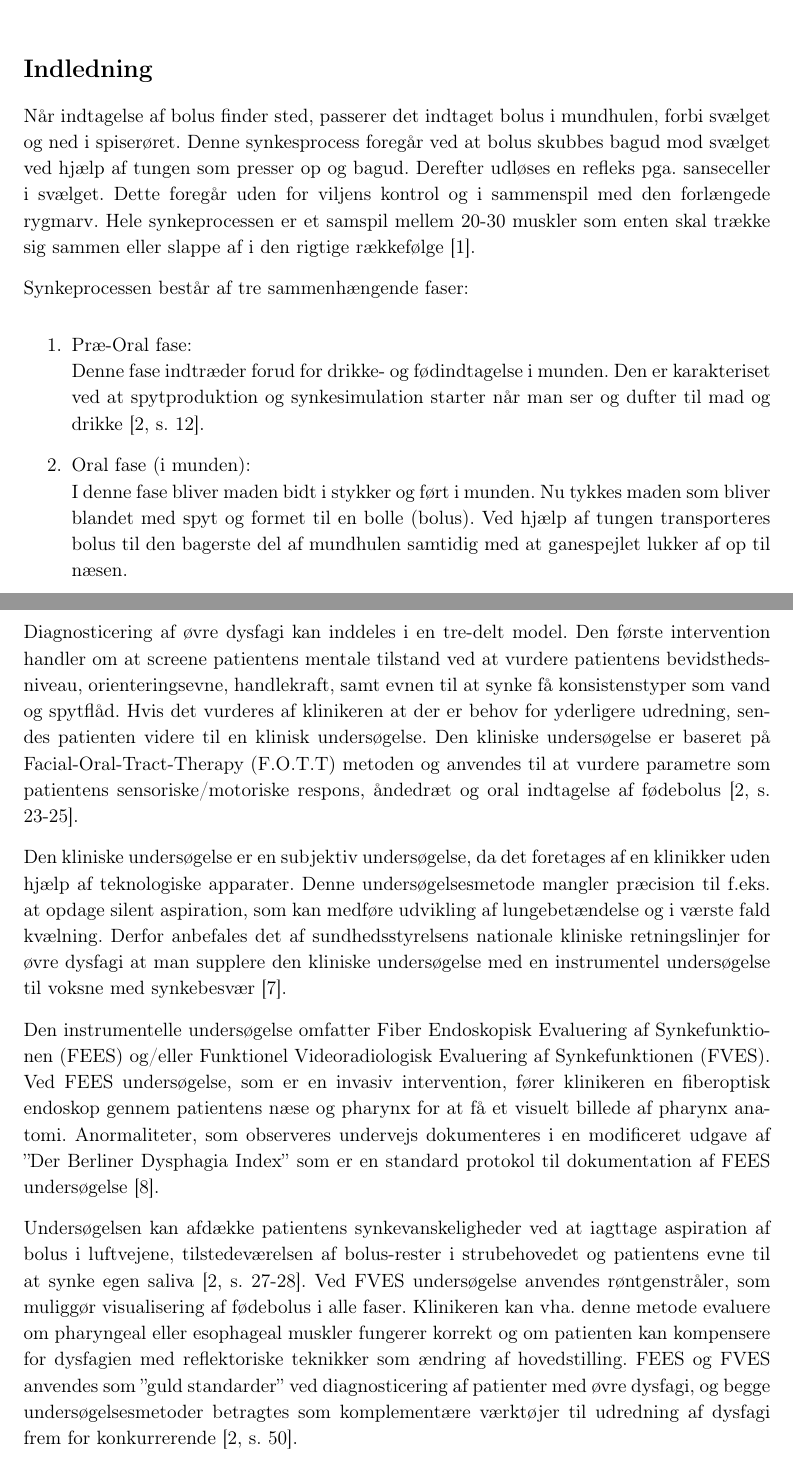
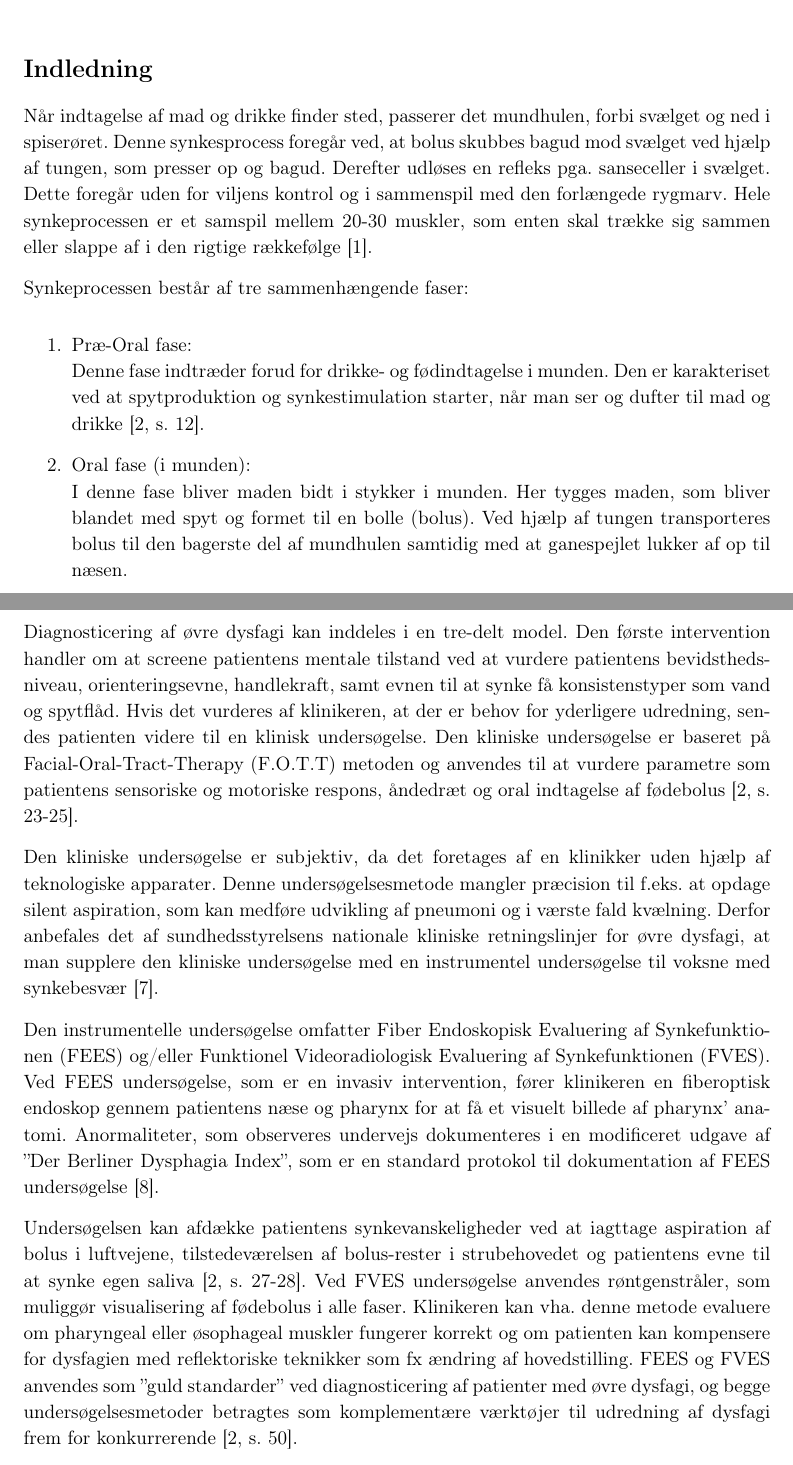
Before and after one commit to banasik/Bachelor, a LaTeX document (Bdysfagi.tex): two parts of pages 1 and 3 of 4, joined at a grey line, cut so that both start at the same text. Compiled offline with pdfLaTeX.

Commit message:
BackupSentSøndag

```diff
--- a/Bdysfagi.tex
+++ b/Bdysfagi.tex
@@ -4,14 +4,14 @@
 \chapter*{Bilag 1 - Om Dysfagi}
 \label{Bilag1}
 \section*{Indledning}
-Når indtagelse af bolus finder sted, passerer det indtaget bolus i mundhulen, forbi svælget og ned i spiserøret. Denne synkesprocess foregår ved at bolus skubbes bagud mod svælget ved hjælp af tungen som presser op og bagud. Derefter udløses en refleks pga. sanseceller i svælget. Dette foregår uden for viljens kontrol og i sammenspil med den forlængede rygmarv. Hele synkeprocessen er et samspil mellem 20-30 muskler som enten skal trække sig sammen eller slappe af i den rigtige rækkefølge \cite{Sand2008MennesketsFysiologi}.
+Når indtagelse af mad og drikke finder sted, passerer det mundhulen, forbi svælget og ned i spiserøret. Denne synkesprocess foregår ved, at bolus skubbes bagud mod svælget ved hjælp af tungen, som presser op og bagud. Derefter udløses en refleks pga. sanseceller i svælget. Dette foregår uden for viljens kontrol og i sammenspil med den forlængede rygmarv. Hele synkeprocessen er et samspil mellem 20-30 muskler, som enten skal trække sig sammen eller slappe af i den rigtige rækkefølge \cite{Sand2008MennesketsFysiologi}.
 
 Synkeprocessen består af tre sammenhængende faser:
 \begin{enumerate}
 \item Præ-Oral fase:\\
-Denne fase indtræder forud for drikke- og fødindtagelse i munden. Den er karakteriset ved at spytproduktion og synkesimulation starter når man ser og dufter til mad og drikke \cite [s. 12]{Kjaersgaard2013DifficultiesPerspective}.
+Denne fase indtræder forud for drikke- og fødindtagelse i munden. Den er karakteriset ved at spytproduktion og synkestimulation starter, når man ser og dufter til mad og drikke \cite [s. 12]{Kjaersgaard2013DifficultiesPerspective}.
 \item Oral fase (i munden): \\
-I denne fase bliver maden bidt i stykker og ført i munden. Nu tykkes maden som bliver blandet med spyt og formet til en bolle (bolus). Ved hjælp af tungen transporteres bolus til den bagerste del af mundhulen samtidig med at ganespejlet lukker af op til næsen.
+I denne fase bliver maden bidt i stykker i munden. Her tygges maden, som bliver blandet med spyt og formet til en bolle (bolus). Ved hjælp af tungen transporteres bolus til den bagerste del af mundhulen samtidig med at ganespejlet lukker af op til næsen.
 \item Faryngeale Fase (i svælget): \\
 \textbf{Nu kommer maden fra mundhulen og ned i svælget, ved at der synkes.}
 \item Esophageal Fase (i spiserøret)\cite{Bass1992Dysphagia:Management}
@@ -64,14 +64,14 @@ Dysfagi kan have følgende konsekvenser\cite[s. 12]{KjaersgaardPh.d.studerendeDY
 \section*{Nuværende håndtering af dysfagi}
 
 
-Diagnosticering af øvre dysfagi kan inddeles i en tre-delt model. Den første intervention handler om at screene patientens mentale tilstand ved at vurdere patientens bevidsthedsniveau, orienteringsevne, handlekraft, samt evnen til at synke få konsistenstyper som vand og spytflåd. Hvis det vurderes af klinikeren at der er behov for yderligere udredning, sendes patienten videre til en klinisk undersøgelse. Den kliniske undersøgelse er baseret på Facial-Oral-Tract-Therapy (F.O.T.T) metoden og anvendes til at vurdere parametre som patientens sensoriske/motoriske respons, åndedræt og oral indtagelse af fødebolus \cite[s. 23-25]{Kjaersgaard2013DifficultiesPerspective}.
+Diagnosticering af øvre dysfagi kan inddeles i en tre-delt model. Den første intervention handler om at screene patientens mentale tilstand ved at vurdere patientens bevidsthedsniveau, orienteringsevne, handlekraft, samt evnen til at synke få konsistenstyper som vand og spytflåd. Hvis det vurderes af klinikeren, at der er behov for yderligere udredning, sendes patienten videre til en klinisk undersøgelse. Den kliniske undersøgelse er baseret på Facial-Oral-Tract-Therapy (F.O.T.T) metoden og anvendes til at vurdere parametre som patientens sensoriske og motoriske respons, åndedræt og oral indtagelse af fødebolus \cite[s. 23-25]{Kjaersgaard2013DifficultiesPerspective}.
 
-Den kliniske undersøgelse er en subjektiv undersøgelse, da det foretages af en klinikker uden hjælp af teknologiske apparater. Denne undersøgelsesmetode mangler præcision til f.eks. at opdage silent aspiration, som kan medføre udvikling af lungebetændelse og i værste fald kvælning. Derfor anbefales det af sundhedsstyrelsens nationale kliniske retningslinjer for øvre dysfagi at man supplere den kliniske undersøgelse med en instrumentel undersøgelse til voksne med synkebesvær \cite{Sundhedsstyrelsen2015NationalDysfagi}.
+Den kliniske undersøgelse er subjektiv, da det foretages af en klinikker uden hjælp af teknologiske apparater. Denne undersøgelsesmetode mangler præcision til f.eks. at opdage silent aspiration, som kan medføre udvikling af pneumoni og i værste fald kvælning. Derfor anbefales det af sundhedsstyrelsens nationale kliniske retningslinjer for øvre dysfagi, at man supplere den kliniske undersøgelse med en instrumentel undersøgelse til voksne med synkebesvær \cite{Sundhedsstyrelsen2015NationalDysfagi}.
 
-Den instrumentelle undersøgelse omfatter Fiber Endoskopisk Evaluering af Synkefunktionen (FEES) og/eller Funktionel Videoradiologisk Evaluering af Synkefunktionen (FVES).  Ved FEES undersøgelse, som er en invasiv intervention, fører klinikeren en fiberoptisk endoskop gennem patientens næse og pharynx for at få et visuelt billede af pharynx anatomi. Anormaliteter, som observeres undervejs dokumenteres i en modificeret udgave af ”Der Berliner Dysphagia Index” som er en standard protokol til dokumentation af FEES undersøgelse \cite{afLambertsenKMDKock-JensenCMDKjrsgaardAMScOTHansenTSMsci/MPHWestergaardLMD2007ModificeretIndex}.
+Den instrumentelle undersøgelse omfatter Fiber Endoskopisk Evaluering af Synkefunktionen (FEES) og/eller Funktionel Videoradiologisk Evaluering af Synkefunktionen (FVES).  Ved FEES undersøgelse, som er en invasiv intervention, fører klinikeren en fiberoptisk endoskop gennem patientens næse og pharynx for at få et visuelt billede af pharynx' anatomi. Anormaliteter, som observeres undervejs dokumenteres i en modificeret udgave af ”Der Berliner Dysphagia Index”, som er en standard protokol til dokumentation af FEES undersøgelse \cite{afLambertsenKMDKock-JensenCMDKjrsgaardAMScOTHansenTSMsci/MPHWestergaardLMD2007ModificeretIndex}.
 
 Undersøgelsen kan afdække patientens synkevanskeligheder ved at iagttage aspiration af bolus i luftvejene, tilstedeværelsen af bolus-rester i strubehovedet og patientens evne til at synke egen saliva \cite[s. 27-28]{Kjaersgaard2013DifficultiesPerspective}.
-Ved FVES undersøgelse anvendes røntgenstråler, som muliggør visualisering af fødebolus i alle faser. Klinikeren kan vha. denne metode evaluere om pharyngeal eller esophageal muskler fungerer korrekt og om patienten kan kompensere for dysfagien med reflektoriske teknikker som ændring af hovedstilling. FEES og FVES anvendes som ”guld standarder” ved diagnosticering af patienter med øvre dysfagi, og begge undersøgelsesmetoder betragtes som komplementære værktøjer til udredning af dysfagi frem for konkurrerende \cite[s. 50]{Kjaersgaard2013DifficultiesPerspective}.
+Ved FVES undersøgelse anvendes røntgenstråler, som muliggør visualisering af fødebolus i alle faser. Klinikeren kan vha. denne metode evaluere om pharyngeal eller øsophageal muskler fungerer korrekt og om patienten kan kompensere for dysfagien med reflektoriske teknikker som fx ændring af hovedstilling. FEES og FVES anvendes som ”guld standarder” ved diagnosticering af patienter med øvre dysfagi, og begge undersøgelsesmetoder betragtes som komplementære værktøjer til udredning af dysfagi frem for konkurrerende \cite[s. 50]{Kjaersgaard2013DifficultiesPerspective}.
 
 
 
```
Also changed, not shown: Rfiler/Rindledning.tex (+6 -6 lines), Bdysfagi.tex (4 more changed lines).
